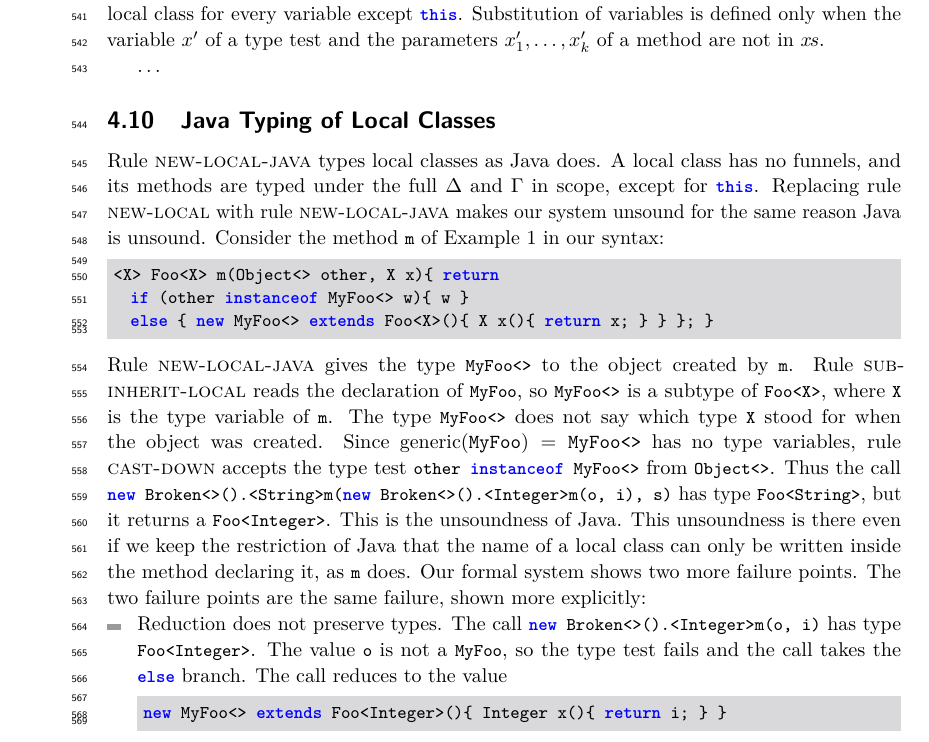
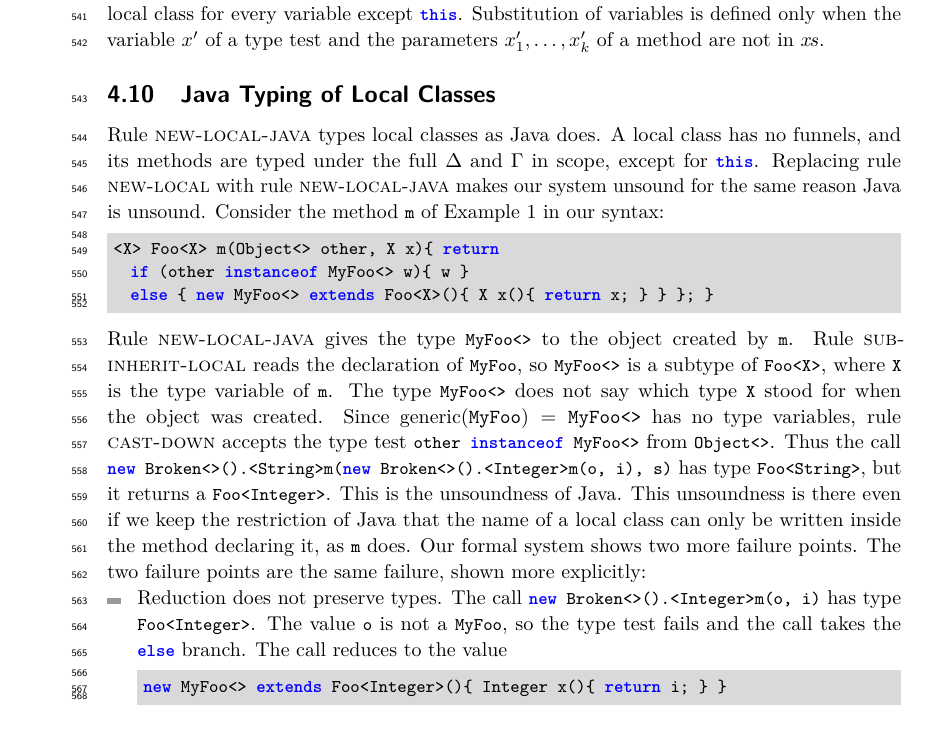
Before and after one commit to csgordon/funnelling, a LaTeX paper (main.tex, which reads sections/formalism.tex): part of page 20 of 52, cut so that both start at the same text. The pictures show the PDF file main.pdf that the author committed with the source.

Commit message:
Remove the two lone dots at the end of Sections 4.9 and 4.10
Co-Authored-By: Claude Fable 5.2 <noreply@anthropic.com>
Claude-Session: https://claude.ai/code/session_01UUmBXuyYABPeVQEgN38yr2

```diff
--- a/sections/formalism.tex
+++ b/sections/formalism.tex
@@ -735,8 +735,6 @@ A local class binds \Q@this@, as in Java: inside the methods of a local class, \
 Thus substitution of variables enters the methods of a local class for every variable except \Q@this@.
 Substitution of variables is defined only when the variable $x'$ of a type test and the parameters $x'_1,\ldots,x'_k$ of a method are not in $\pl{x}$.
 
-\ldots
-
 \subsection{Java Typing of Local Classes}
 \label{sec:java}
 Rule \textsc{new-local-java} types local classes as Java does.
@@ -792,5 +790,3 @@ Under rule \textsc{new-local}, the object created by \Q@m@ has type \Q@MyFoo<X>@
 Since $\generic{\QQ{MyFoo}}=\QQ{MyFoo<X>}$, rule \textsc{cast-down} accepts the type test \Q@instanceof MyFoo<X>@ from \Q@Foo<X>@, but not from \Q@Object<>@.
 Thus the funnelled \Q@m@ takes \Q@Foo<X> other@ instead of \Q@Object<> other@, and tests \Q@other instanceof MyFoo<X> w@.
 With \Q@o@ of type \Q@Foo<Integer>@, the call \Q@new Broken<>().<Integer>m(o, i)@ reduces to a value of type \Q@MyFoo<Integer>@, a subtype of \Q@Foo<Integer>@.
-
-\ldots
```
Also changed, not shown: main.pdf.
